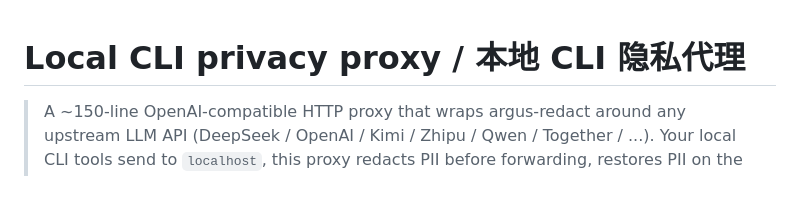
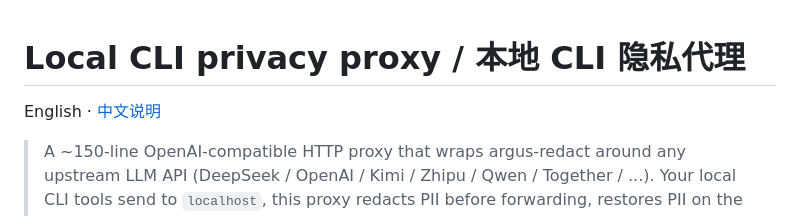
Before and after one commit to wan9yu/argus-redact, a Markdown page: docs/recipes/local-cli-proxy.md, the part around one of its changes. Rendered like a GitHub page; blank space fills up the shorter version.

```diff
--- a/docs/recipes/local-cli-proxy.md
+++ b/docs/recipes/local-cli-proxy.md
@@ -1,4 +1,6 @@
 # Local CLI privacy proxy / 本地 CLI 隐私代理
+
+English · [中文说明](local-cli-proxy.zh.md)
 
 > A ~150-line OpenAI-compatible HTTP proxy that wraps argus-redact around any
 > upstream LLM API (DeepSeek / OpenAI / Kimi / Zhipu / Qwen / Together / ...).
```
Also changed, not shown: other parts of docs/recipes/local-cli-proxy.md (+2 -2 lines), docs/recipes/local-cli-proxy.zh.md (added, +273 -0 lines).
